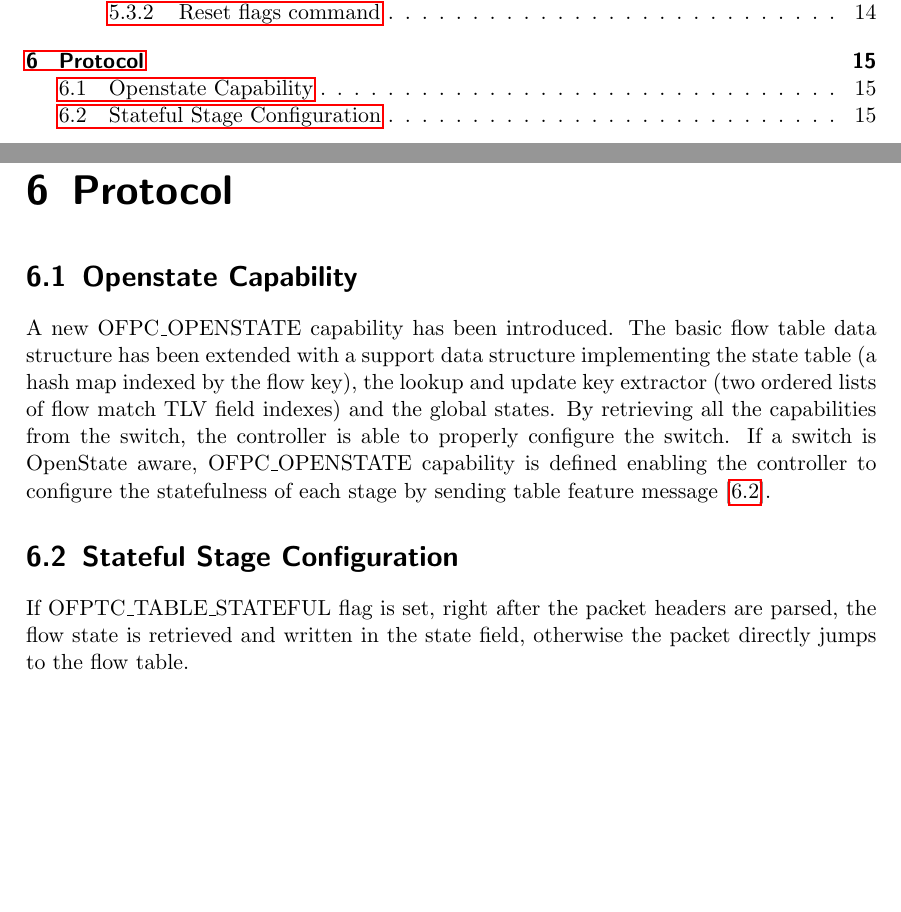
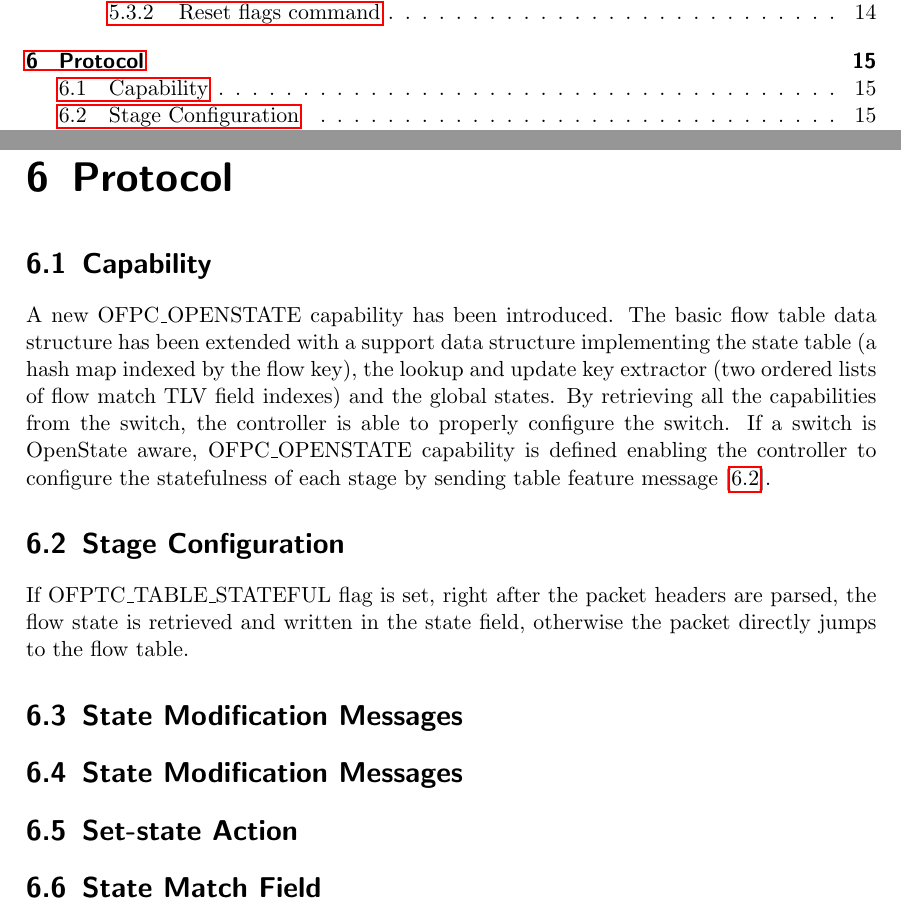
Before and after one commit to OpenState-SDN/openstate-spec, a LaTeX document (main.tex, which reads protocol.tex): two parts of pages 2 and 17 of 18, joined at a grey line, cut so that both start at the same text, the shorter picture padded with empty space. Compiled offline with pdfLaTeX.

Commit message:
updated protocol toc

```diff
--- a/protocol.tex
+++ b/protocol.tex
@@ -1,12 +1,22 @@
+%!TEX root=main.tex
+
 \chapter{Protocol}
-\label{chap:configuration}
+\label{chap:protocol}
 
-\section{Openstate Capability}
+\section{Capability}
 \label{sec:capability}
 A new OFPC\_OPENSTATE capability has been introduced.
 The basic flow table data structure has been extended with a support data structure implementing the state table (a hash map indexed by the flow key), the lookup and update key extractor (two ordered lists of flow match TLV field indexes) and the global states.
 By retrieving all the capabilities from the switch, the controller is able to properly configure the switch. If a switch is OpenState aware, OFPC\_OPENSTATE capability is defined enabling the controller to configure the statefulness of each stage by sending table feature message [\ref{sec:table_conf}].
 
-\section{Stateful Stage Configuration}
+\section{Stage Configuration}
 \label{sec:table_conf}
 If OFPTC\_TABLE\_STATEFUL flag is set, right after the packet headers are parsed, the flow state is retrieved and written in the state field, otherwise the packet directly jumps to the flow table.
+
+\section{State Modification Messages}
+
+\section{State Modification Messages}
+
+\section{Set-state Action}
+
+\section{State Match Field}
```
